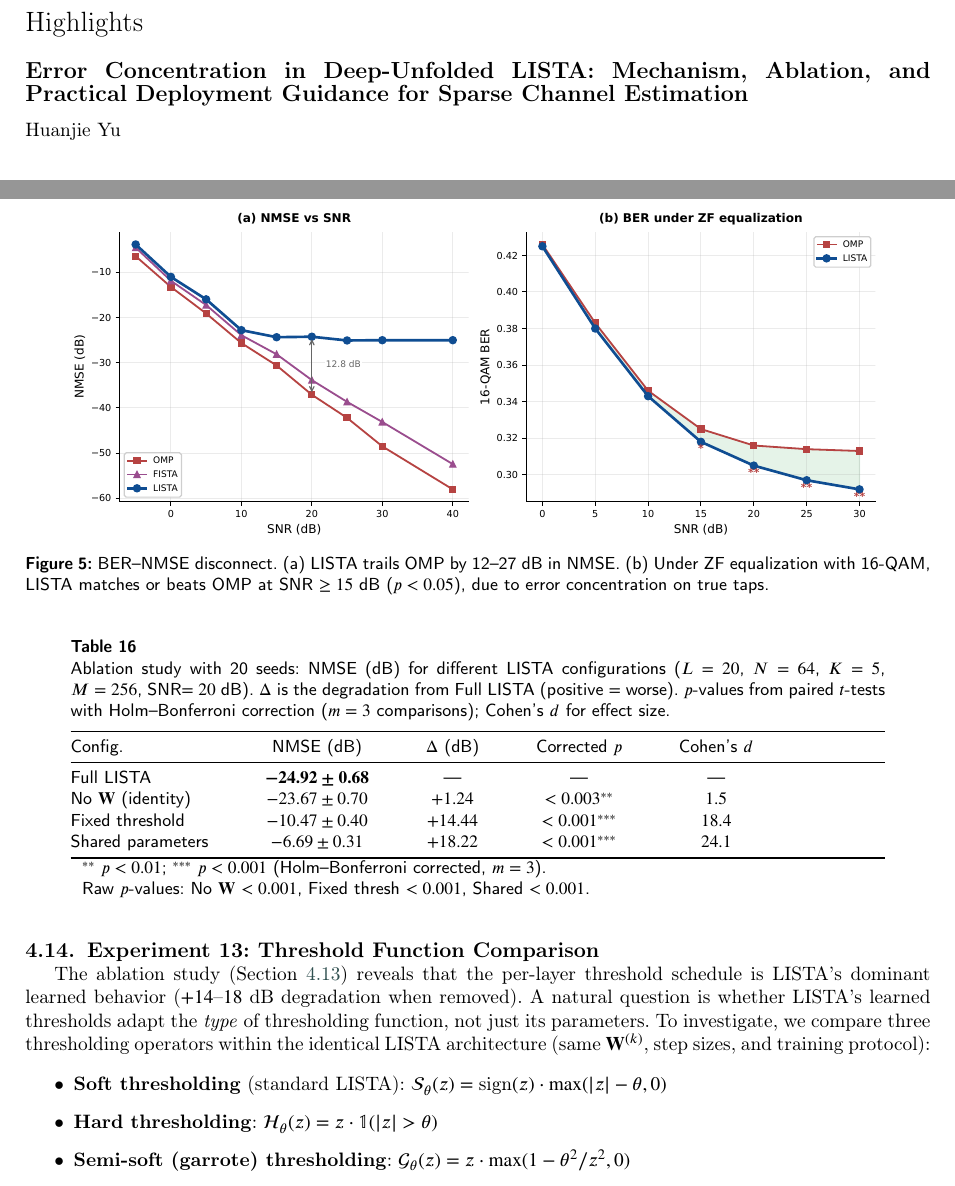
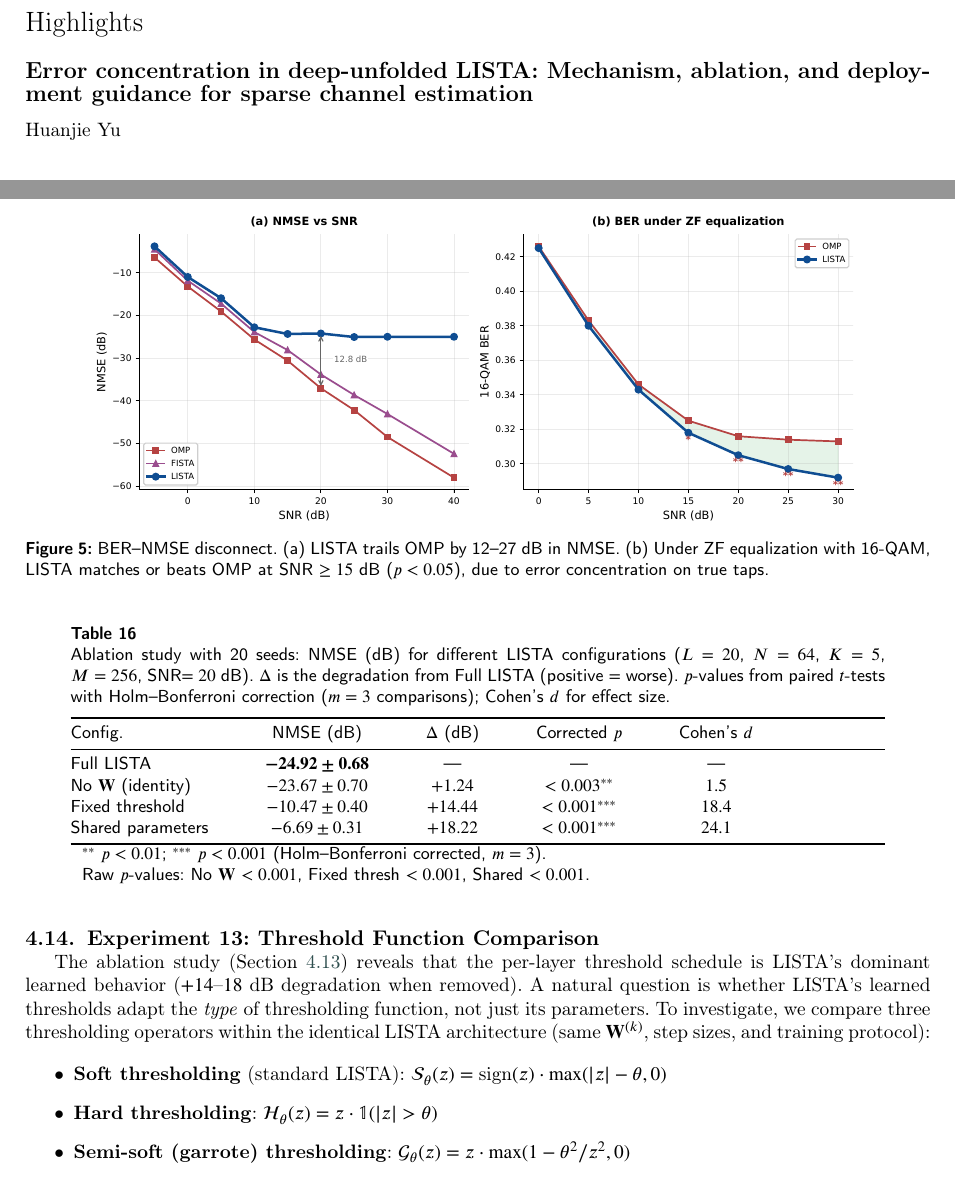
Before and after one commit to SEMHAQ/ssm-adaptive-filter, a LaTeX paper (paper/main.tex): two parts of pages 1 and 20 of 40, joined at a grey line, cut so that both start at the same text. Compiled offline with pdfLaTeX; a LaTeX package or settings file that is missing is left out.

Commit message:
title: 优化标题，更简洁符合DSP风格
- 标题改为小写开头，去掉冗余词
- 确认cas-sc单栏投稿格式正确（Elsevier接受）
- Co-authored-by: Agent

```diff
--- a/paper/main.tex
+++ b/paper/main.tex
@@ -33,7 +33,7 @@
 \shortauthors{H. Yu}
 
 % Main title of the paper
-\title [mode = title]{Error Concentration in Deep-Unfolded LISTA: Mechanism, Ablation, and Practical Deployment Guidance for Sparse Channel Estimation}
+\title [mode = title]{Error concentration in deep-unfolded LISTA: Mechanism, ablation, and deployment guidance for sparse channel estimation}
 
 % First author
 \author[1]{Huanjie Yu}[orcid=0009-0008-9824-1801]
@@ -685,7 +685,7 @@ Under MMSE (the standard equalizer), all estimators converge to similar BER at S
 
 \begin{figure}
 \centering
-\includegraphics[width=0.9\textwidth]{figures/fig_ber_nmse_disconnect.pdf}
+\includegraphics[width=0.85\textwidth]{figures/fig_ber_nmse_disconnect.pdf}
 \caption{BER--NMSE disconnect. (a)~LISTA trails OMP by 12--27~dB in NMSE. (b)~Under ZF equalization with 16-QAM, LISTA matches or beats OMP at SNR $\geq 15$~dB ($p < 0.05$), due to error concentration on true taps.}\label{fig:ber_nmse_disconnect}
 \end{figure}
 
```
